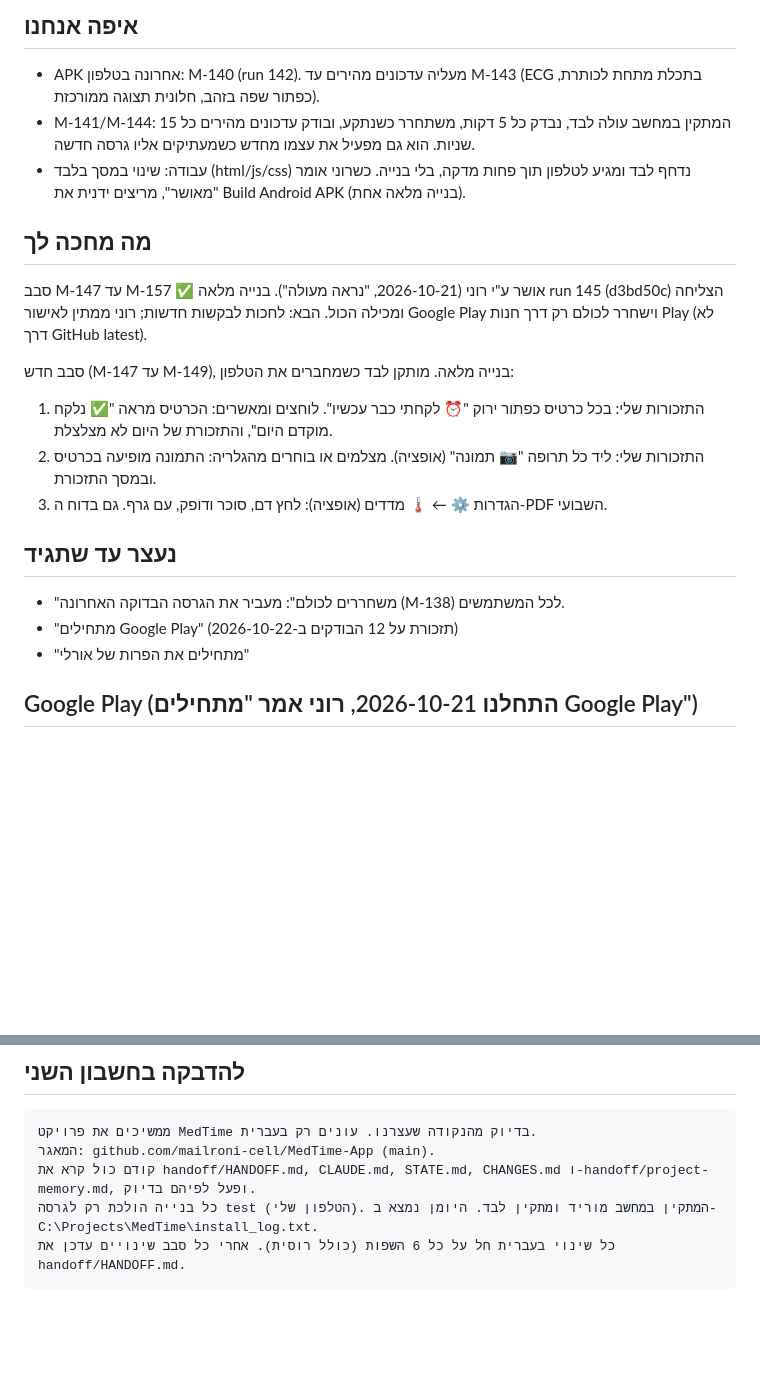
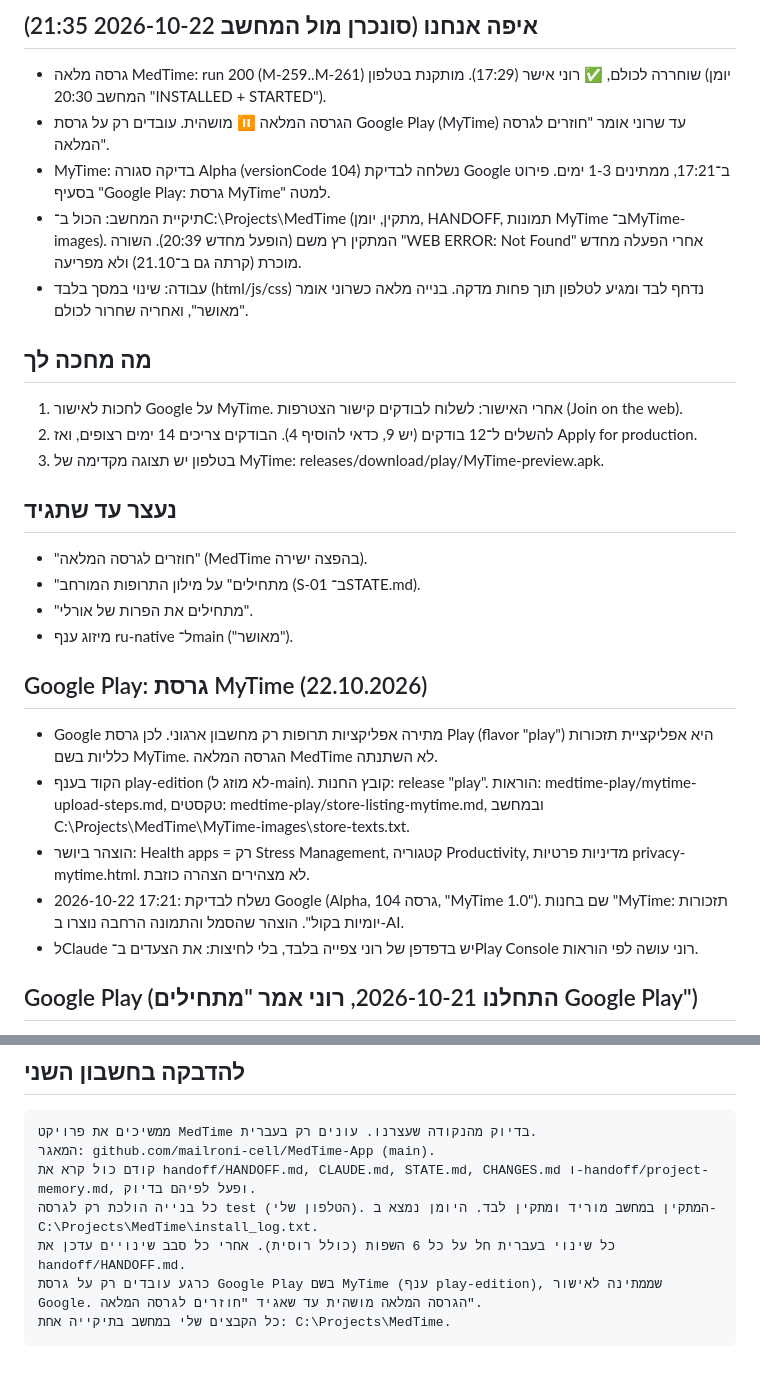
Before and after one commit to mailroni-cell/MedTime-App, a Markdown page: handoff/HANDOFF.md, 2 parts joined by grey strips. Rendered like a GitHub page; blank space fills up the shorter version.

Commit message:
Handoff and STATE synced with the PC (MyTime status, current state on top) [skip ci]
Co-Authored-By: Claude Opus 5.5 (1M context) <noreply@anthropic.com>
Claude-Session: https://claude.ai/code/session_019BRDyQQ8pzwYX9yQiyjYDi

````diff
--- a/handoff/HANDOFF.md
+++ b/handoff/HANDOFF.md
@@ -2,22 +2,28 @@
 
-## איפה אנחנו
-- APK אחרונה בטלפון: M-140 (run 142). מעליה עדכונים מהירים עד M-143 (ECG בתכלת מתחת לכותרת, כפתור שפה בזהב, חלונית תצוגה ממורכזת).
-- M-141/M-144: המתקין במחשב עולה לבד, נבדק כל 5 דקות, משתחרר כשנתקע, ובודק עדכונים מהירים כל 15 שניות. הוא גם מפעיל את עצמו מחדש כשמעתיקים אליו גרסה חדשה.
-- עבודה: שינוי במסך בלבד (html/js/css) נדחף לבד ומגיע לטלפון תוך פחות מדקה, בלי בנייה. כשרוני אומר "מאושר", מריצים ידנית את Build Android APK (בנייה מלאה אחת).
+## איפה אנחנו (סונכרן מול המחשב 2026-10-22 21:35)
+- גרסה מלאה MedTime: run 200 (M-259..M-261) שוחררה לכולם, ✅ רוני אישר (17:29). מותקנת בטלפון (יומן המחשב 20:30 "INSTALLED + STARTED").
+- הגרסה המלאה ⏸️ מושהית. עובדים רק על גרסת Google Play (MyTime) עד שרוני אומר "חוזרים לגרסה המלאה".
+- MyTime: בדיקה סגורה Alpha (versionCode 104) נשלחה לבדיקת Google ב־17:21, ממתינים 1-3 ימים. פירוט בסעיף "Google Play: גרסת MyTime" למטה.
+- תיקיית המחשב: הכול ב־C:\Projects\MedTime (מתקין, יומן, HANDOFF, תמונות MyTime ב־MyTime-images). המתקין רץ משם (הופעל מחדש 20:39). השורה "WEB ERROR: Not Found" אחרי הפעלה מחדש מוכרת (קרתה גם ב־21.10) ולא מפריעה.
+- עבודה: שינוי במסך בלבד (html/js/css) נדחף לבד ומגיע לטלפון תוך פחות מדקה. בנייה מלאה כשרוני אומר "מאושר", ואחריה שחרור לכולם.
 
 ## מה מחכה לך
-סבב M-147 עד M-157 ✅ אושר ע"י רוני (2026-10-21, "נראה מעולה"). בנייה מלאה run 145 (d3bd50c) הצליחה ומכילה הכול. הבא: לחכות לבקשות חדשות; רוני ממתין לאישור Google Play וישחרר לכולם רק דרך חנות Play (לא דרך GitHub latest).
-
-סבב חדש (M-147 עד M-149), בנייה מלאה. מותקן לבד כשמחברים את הטלפון:
-1. התזכורות שלי: בכל כרטיס כפתור ירוק "⏰ לקחתי כבר עכשיו". לוחצים ומאשרים: הכרטיס מראה "✅ נלקח מוקדם היום", והתזכורת של היום לא מצלצלת.
-2. התזכורות שלי: ליד כל תרופה "📷 תמונה" (אופציה). מצלמים או בוחרים מהגלריה: התמונה מופיעה בכרטיס ובמסך התזכורת.
-3. הגדרות ⚙️ ← 🌡️ מדדים (אופציה): לחץ דם, סוכר ודופק, עם גרף. גם בדוח ה-PDF השבועי.
+1. לחכות לאישור Google על MyTime. אחרי האישור: לשלוח לבודקים קישור הצטרפות (Join on the web).
+2. להשלים ל־12 בודקים (יש 9, כדאי להוסיף 4). הבודקים צריכים 14 ימים רצופים, ואז Apply for production.
+3. בטלפון יש תצוגה מקדימה של MyTime: releases/download/play/MyTime-preview.apk.
 
 ## נעצר עד שתגיד
-- "משחררים לכולם": מעביר את הגרסה הבדוקה האחרונה (M-138) לכל המשתמשים.
-- "מתחילים Google Play" (תזכורת על 12 הבודקים ב-2026-10-22)
-- "מתחילים את הפרות של אורלי"
+- "חוזרים לגרסה המלאה" (MedTime בהפצה ישירה).
+- "מתחילים" על מילון התרופות המורחב (S-01 ב־STATE.md).
+- "מתחילים את הפרות של אורלי".
+- מיזוג ענף ru-native ל־main ("מאושר").
 
+## Google Play: גרסת MyTime (22.10.2026)
+- Google מתירה אפליקציות תרופות רק מחשבון ארגוני. לכן גרסת Play (flavor "play") היא אפליקציית תזכורות כלליות בשם MyTime. הגרסה המלאה MedTime לא השתנתה.
+- הקוד בענף play-edition (לא מוזג ל-main). קובץ החנות: release "play". הוראות: medtime-play/mytime-upload-steps.md, טקסטים: medtime-play/store-listing-mytime.md, ובמחשב C:\Projects\MedTime\MyTime-images\store-texts.txt.
+- הוצהר ביושר: Health apps = רק Stress Management, קטגוריה Productivity, מדיניות פרטיות privacy-mytime.html. לא מצהירים הצהרה כוזבת.
+- 2026-10-22 17:21: נשלח לבדיקת Google (Alpha, גרסה 104, "MyTime 1.0"). שם בחנות "MyTime: תזכורות יומיות בקול". הוצהר שהסמל והתמונה הרחבה נוצרו ב-AI.
+- לClaude יש בדפדפן של רוני צפייה בלבד, בלי לחיצות: את הצעדים ב־Play Console רוני עושה לפי הוראות.
 
 ## Google Play (התחלנו 2026-10-21, רוני אמר "מתחילים Google Play")
 - חשבון המפתח אומת אצל גוגל (2026-10-21).
@@ -106,4 +112,6 @@
 קודם כול קרא את handoff/HANDOFF.md, CLAUDE.md, STATE.md, CHANGES.md ו-handoff/project-memory.md, ופעל לפיהם בדיוק.
 כל בנייה הולכת רק לגרסה test (הטלפון שלי). המתקין במחשב מוריד ומתקין לבד. היומן נמצא ב-C:\Projects\MedTime\install_log.txt.
 כל שינוי בעברית חל על כל 6 השפות (כולל רוסית). אחרי כל סבב שינויים עדכן את handoff/HANDOFF.md.
+כרגע עובדים רק על גרסת Google Play בשם MyTime (ענף play-edition), שממתינה לאישור Google. הגרסה המלאה מושהית עד שאגיד "חוזרים לגרסה המלאה".
+כל הקבצים שלי במחשב בתיקייה אחת: C:\Projects\MedTime.
 ```
````
Also changed, not shown: other parts of handoff/HANDOFF.md (+1 -1 lines), STATE.md (+5 -0 lines).
